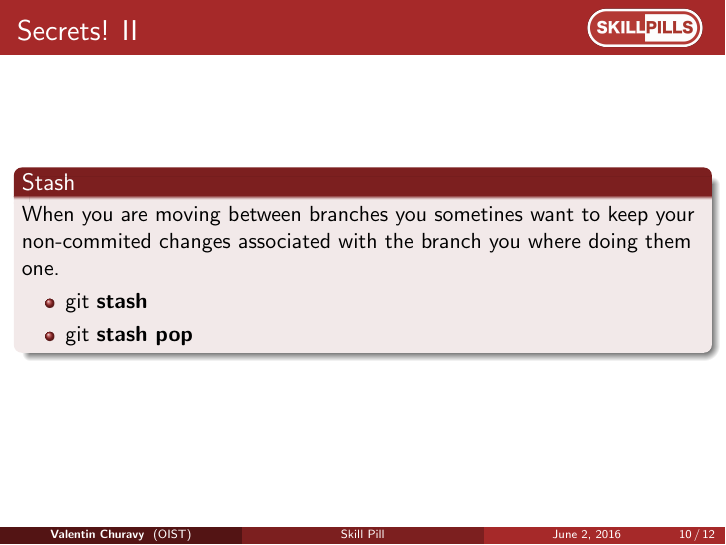
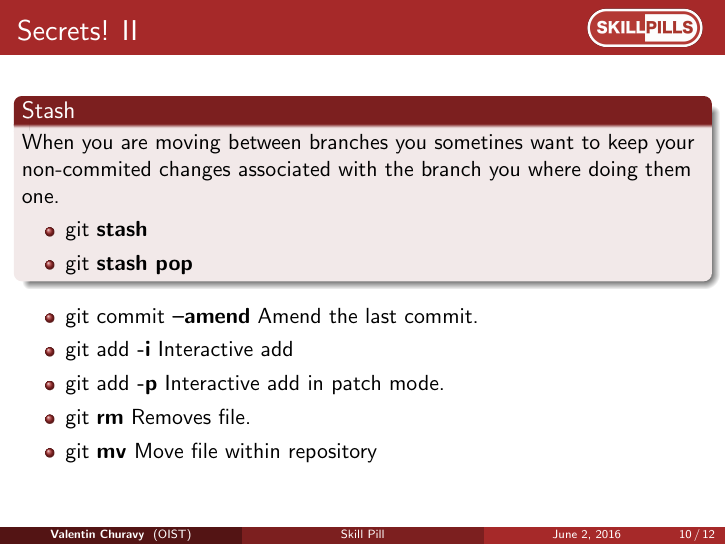
Before and after one commit to oist/skillpill-git, LaTeX slides (day2/lecture.tex): page 13 of 15. Compiled offline with pdfLaTeX.

Commit message:
add a few useful variations of commit and add

```diff
--- a/day2/lecture.tex
+++ b/day2/lecture.tex
@@ -222,6 +222,14 @@ Merging is the act of joining two branches together or to join two different bra
       \item git \textbf{stash pop}
     \end{itemize}
   \end{block}
+
+  \begin{itemize}
+    \item git commit \textbf{--amend} Amend the last commit.
+    \item git add \textbf{-i} Interactive add
+    \item git add \textbf{-p} Interactive add in patch mode.
+    \item git \textbf{rm} Removes file.
+    \item git \textbf{mv} Move file within repository
+  \end{itemize}
 \end{frame}
 \section{Workflow}
 \begin{frame}[fragile]{Workflows}
```
Also changed, not shown: day2/lecture.pdf.
